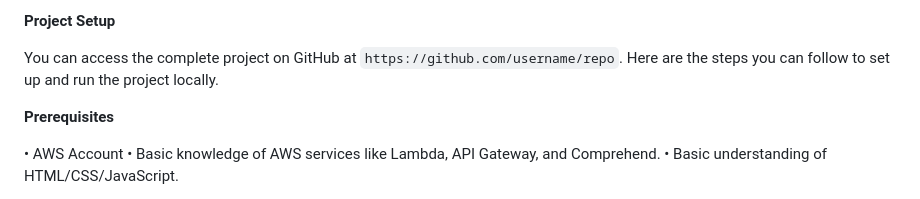
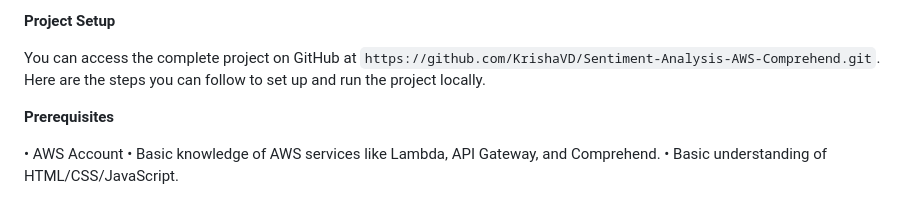
Before and after one commit to KrishaVD/Sentiment-Analysis-AWS-Comprehend, a Markdown page: README.md, the part around the change. Rendered like a GitHub page.

```diff
--- a/README.md
+++ b/README.md
@@ -14,7 +14,7 @@ The application is a simple web interface that takes a text input from a user. O
 
 **Project Setup**
 
-You can access the complete project on GitHub at `https://github.com/username/repo`. Here are the steps you can follow to set up and run the project locally.
+You can access the complete project on GitHub at `https://github.com/KrishaVD/Sentiment-Analysis-AWS-Comprehend.git`. Here are the steps you can follow to set up and run the project locally.
 
 **Prerequisites**
 
```
